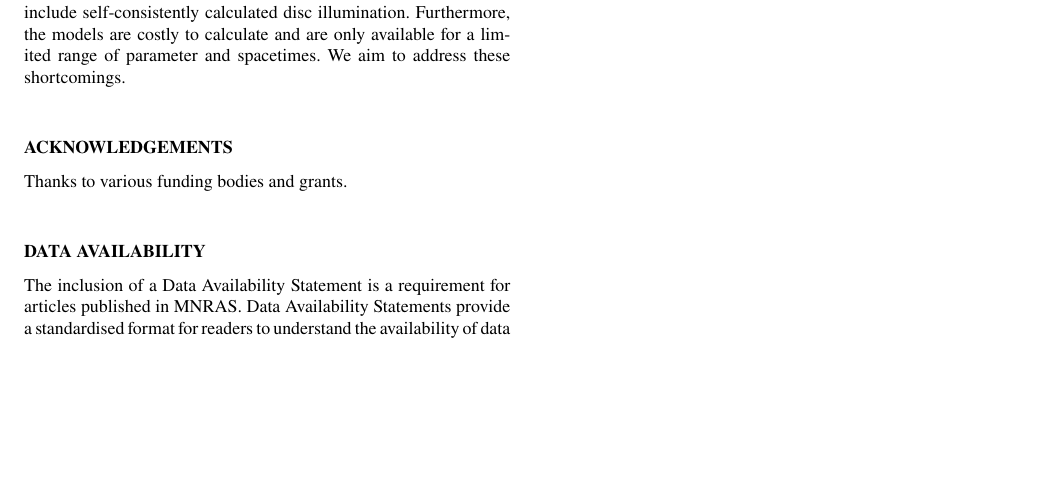
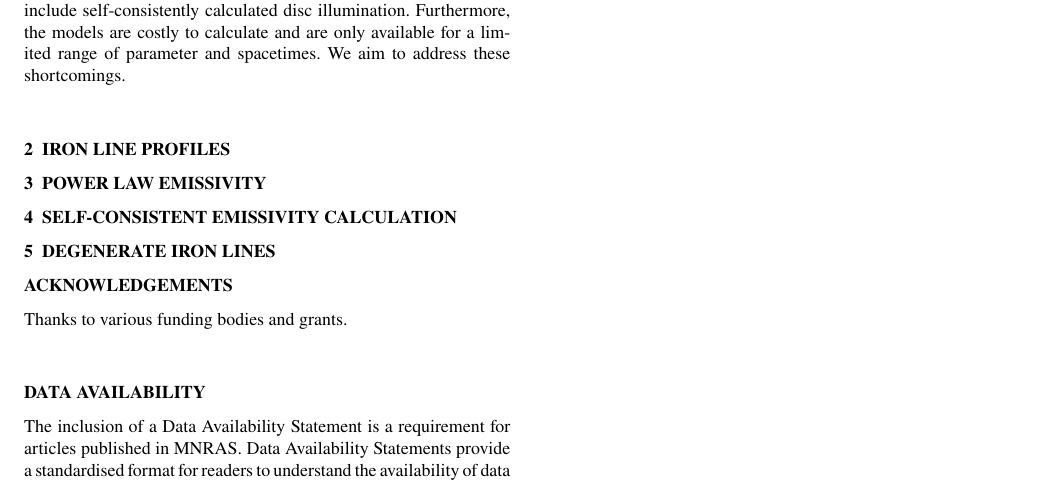
Before and after one commit to wiktoriatarnopolska/line-profiles, a LaTeX paper (paper/line-profiles.tex): part of the page, cut so that both start at the same text, the shorter picture padded with empty space. Compiled offline with pdfLaTeX; a LaTeX package or settings file that is missing is left out.

Commit message:
added a few chapters

```diff
--- a/paper/line-profiles.tex
+++ b/paper/line-profiles.tex
@@ -37,6 +37,14 @@ keywords -- will -- go -- here
 
 An introduction to iron lines and their calculation. Include review articles and describe what has already been done. Specifically note that there are models for thick discs \citep{taylor2018} in standard spacetimes. These can be extended to non-standard spacetimes \citep{abdikamalov2020}. However, these models do not include self-consistently calculated disc illumination. Furthermore, the models are costly to calculate and are only available for a limited range of parameter and spacetimes. We aim to address these shortcomings.
 
+\section{Iron line profiles}
+
+\section{Power law emissivity}
+
+\section{Self-consistent emissivity calculation}
+
+\section{Degenerate iron lines}
+
 \section*{Acknowledgements}
 
 Thanks to various funding bodies and grants.
```
